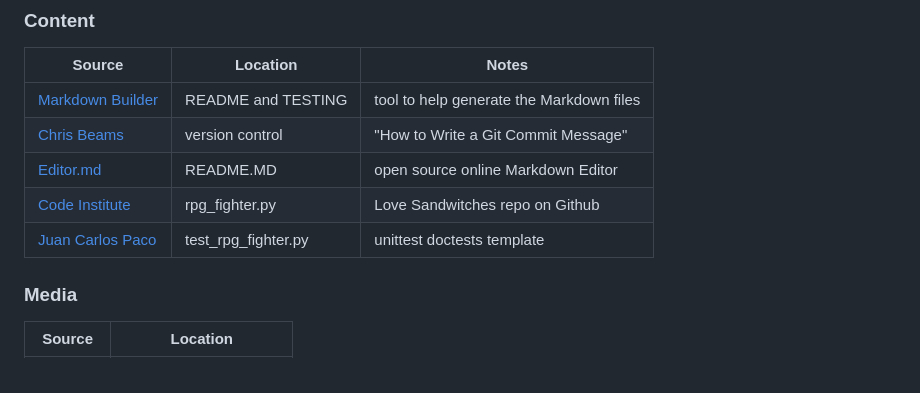
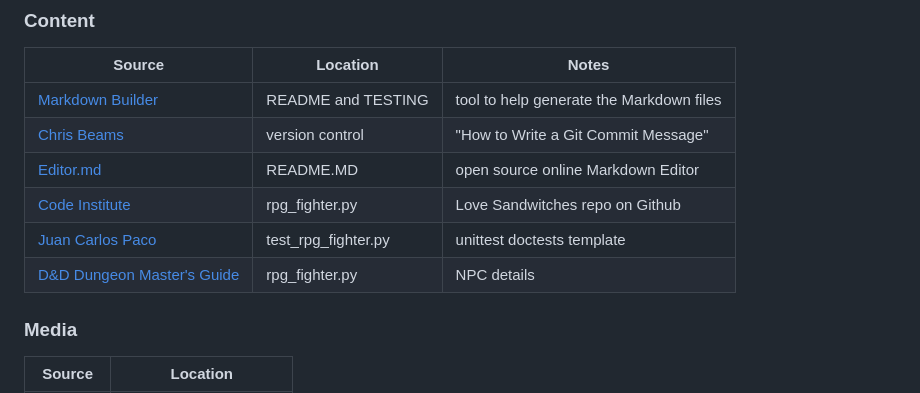
Before and after one commit to tadhgnolan/RPG_Fighter, a Markdown page: README.md, the part around the change. Rendered like a GitHub page.

Commit message:
Update content section in README

```diff
--- a/README.md
+++ b/README.md
@@ -252,6 +252,7 @@ You can fork this repository by using the following steps:
 | [Editor.md](https://pandao.github.io/editor.md/index.html) | README.MD| open source online Markdown Editor |
 | [Code Institute](https://github.com/Code-Institute-Solutions/love-sandwiches-p5-sourcecode/tree/master/05-deployment/01-deployment-part-1) | rpg_fighter.py | Love Sandwitches repo on Github
 | [Juan Carlos Paco](https://gist.github.com/juancarlospaco/040fbe326631e638f2a540fe8c1f2092) | test_rpg_fighter.py | unittest doctests template |
+| [D&D Dungeon Master's Guide](https://dnd.wizards.com/products/dungeon-masters-guide) | rpg_fighter.py | NPC details |
 
 ### Media
 | Source | Location |
```
